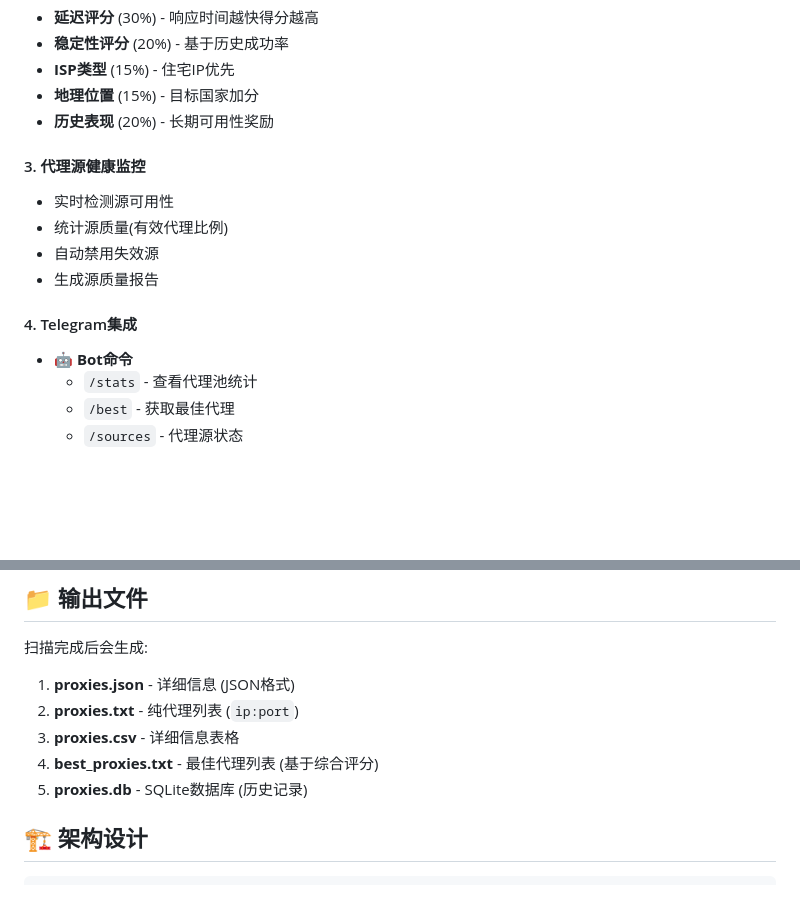
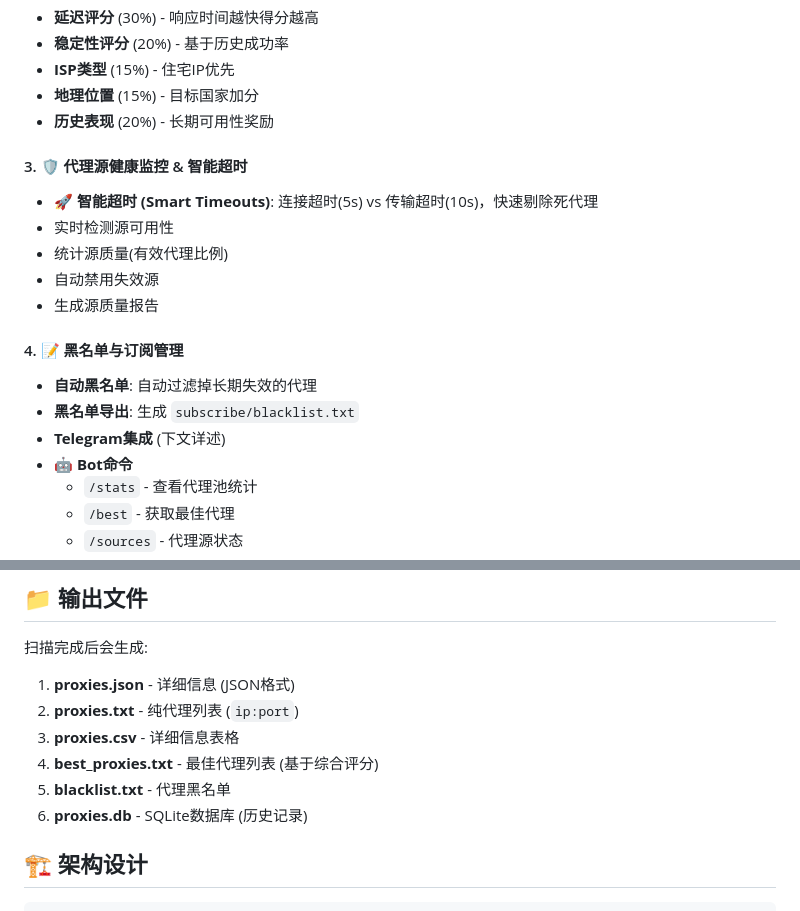
Before and after one commit to aisijimo888/Socks5-Proxy-Scanner, a Markdown page: README.md, 2 parts joined by grey strips. GitHub-like rendering; blank space fills up the shorter version.

Commit message:
Docs: update README with smart timeouts and blacklist details

```diff
--- a/README.md
+++ b/README.md
@@ -62,13 +62,17 @@ This project is for educational, research, and legitimate network testing purpos
 - **地理位置** (15%) - 目标国家加分
 - **历史表现** (20%) - 长期可用性奖励
 
-#### 3. 代理源健康监控
+#### 3. 🛡️ 代理源健康监控 & 智能超时
+- 🚀 **智能超时 (Smart Timeouts)**: 连接超时(5s) vs 传输超时(10s)，快速剔除死代理
 - 实时检测源可用性
 - 统计源质量(有效代理比例)
 - 自动禁用失效源
 - 生成源质量报告
 
-#### 4. Telegram集成
+#### 4. 📝 黑名单与订阅管理
+- **自动黑名单**: 自动过滤掉长期失效的代理
+- **黑名单导出**: 生成 `subscribe/blacklist.txt`
+- **Telegram集成** (下文详述)
 - 🤖 **Bot命令**
   - `/stats` - 查看代理池统计
   - `/best` - 获取最佳代理
@@ -286,7 +290,8 @@ ENABLE_WEB=True
 2. **proxies.txt** - 纯代理列表 (`ip:port`)
 3. **proxies.csv** - 详细信息表格
 4. **best_proxies.txt** - 最佳代理列表 (基于综合评分)
-5. **proxies.db** - SQLite数据库 (历史记录)
+5. **blacklist.txt** - 代理黑名单
+6. **proxies.db** - SQLite数据库 (历史记录)
 
 ## 🏗️ 架构设计
 
```
Also changed, not shown: other parts of README.md (+1 -1 lines).
